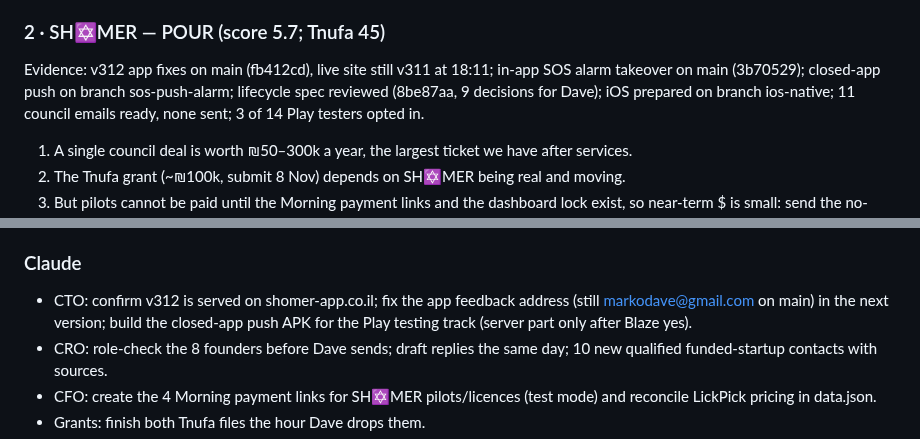
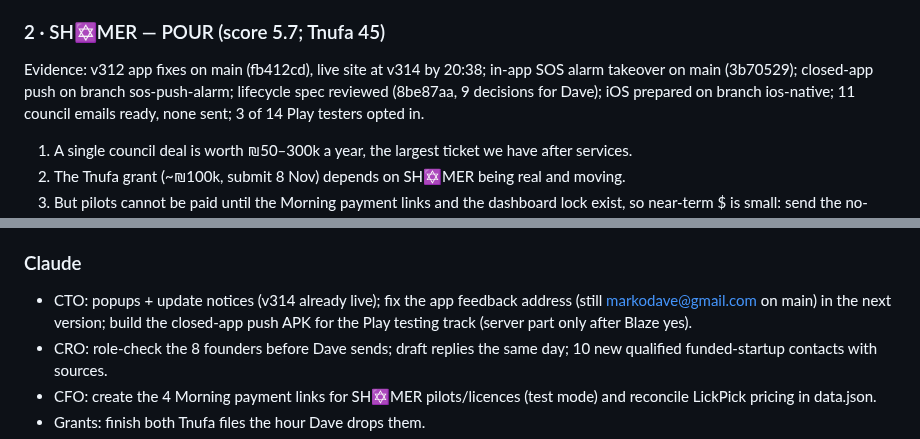
Before and after one commit to 3ShamrocksStudio/3s-status, a Markdown page: memos/2026-11-04-portfolio-review.md, 2 parts joined by grey strips. Drawn GitHub-style.

Commit message:
Memo: SH✡MER live version is v314
Co-Authored-By: Claude Opus 5.5 <noreply@anthropic.com>
Claude-Session: https://claude.ai/code/session_01NYMEjb3suz5Xdw8cPuvfsd

```diff
--- a/memos/2026-11-04-portfolio-review.md
+++ b/memos/2026-11-04-portfolio-review.md
@@ -38,7 +38,7 @@ Evidence: offer page staged (https://3shamrocksstudio.github.io/work-with-me.htm
 3. The 32% accept rate (7 of 22) is healthy; 0 replies so far is because 7 of 12 accepted founders were never messaged.
 
 ### 2 · SH✡MER — POUR (score 5.7; Tnufa 45)
-Evidence: v312 app fixes on main (fb412cd), live site still v311 at 18:11; in-app SOS alarm takeover on main (3b70529); closed-app push on branch sos-push-alarm; lifecycle spec reviewed (8be87aa, 9 decisions for Dave); iOS prepared on branch ios-native; 11 council emails ready, none sent; 3 of 14 Play testers opted in.
+Evidence: v312 app fixes on main (fb412cd), live site at v314 by 20:38; in-app SOS alarm takeover on main (3b70529); closed-app push on branch sos-push-alarm; lifecycle spec reviewed (8be87aa, 9 decisions for Dave); iOS prepared on branch ios-native; 11 council emails ready, none sent; 3 of 14 Play testers opted in.
 1. A single council deal is worth ₪50–300k a year, the largest ticket we have after services.
 2. The Tnufa grant (~₪100k, submit 8 Nov) depends on SH✡MER being real and moving.
 3. But pilots cannot be paid until the Morning payment links and the dashboard lock exist, so near-term $ is small: send the no-price emails now, keep build work to what Dave's test asked for.
@@ -124,7 +124,7 @@ What it is: a LinkedIn chess ice-breaker prototype (dashboard: "Prototype on sta
 10. Confirm the portfolio calls: kill J8NIX + R&K, park Ezra/Fairent/Milo.
 
 ### Claude
-- CTO: confirm v312 is served on shomer-app.co.il; fix the app feedback address (still markodave@gmail.com on main) in the next version; build the closed-app push APK for the Play testing track (server part only after Blaze yes).
+- CTO: popups + update notices (v314 already live); fix the app feedback address (still markodave@gmail.com on main) in the next version; build the closed-app push APK for the Play testing track (server part only after Blaze yes).
 - CRO: role-check the 8 founders before Dave sends; draft replies the same day; 10 new qualified funded-startup contacts with sources.
 - CFO: create the 4 Morning payment links for SH✡MER pilots/licences (test mode) and reconcile LickPick pricing in data.json.
 - Grants: finish both Tnufa files the hour Dave drops them.
```
